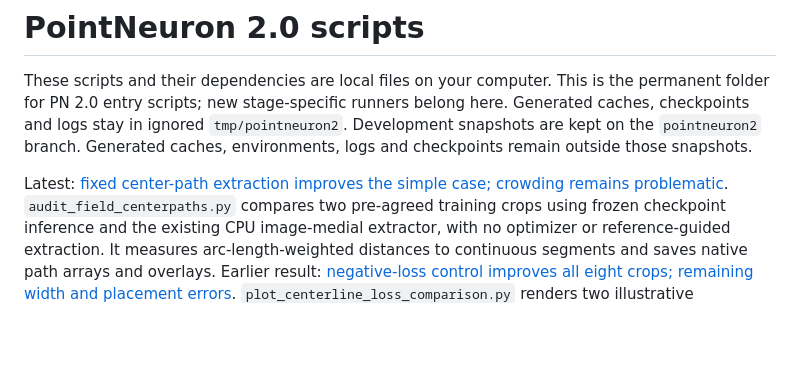
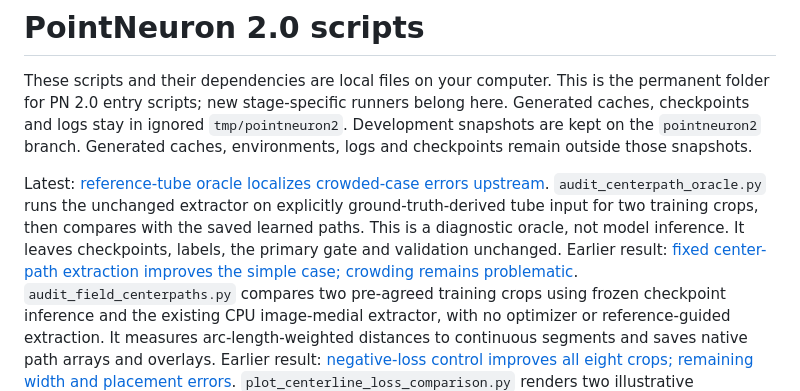
Before and after one commit to GraphiCortex/PointNeuron_Rec, a Markdown page: scripts/pointneuron2/README.md, the part around the change. GitHub-like rendering; blank space fills up the shorter version.

Commit message:
Verify center-path oracle and isolate learned-field errors

```diff
--- a/scripts/pointneuron2/README.md
+++ b/scripts/pointneuron2/README.md
@@ -6,7 +6,12 @@ here. Generated caches, checkpoints and logs stay in ignored `tmp/pointneuron2`.
 Development snapshots are kept on the `pointneuron2` branch. Generated caches,
 environments, logs and checkpoints remain outside those snapshots.
 
-Latest: [fixed center-path extraction improves the simple case; crowding remains problematic](../../docs/pointneuron2/field_centerpaths_results.md).
+Latest: [reference-tube oracle localizes crowded-case errors upstream](../../docs/pointneuron2/centerpath_oracle_results.md).
+`audit_centerpath_oracle.py` runs the unchanged extractor on explicitly
+ground-truth-derived tube input for two training crops, then compares with
+the saved learned paths. This is a diagnostic oracle, not model inference.
+It leaves checkpoints, labels, the primary gate and validation unchanged.
+Earlier result: [fixed center-path extraction improves the simple case; crowding remains problematic](../../docs/pointneuron2/field_centerpaths_results.md).
 `audit_field_centerpaths.py` compares two pre-agreed training crops using frozen
 checkpoint inference and the existing CPU image-medial extractor, with no
 optimizer or reference-guided extraction. It measures arc-length-weighted
```
Also changed, not shown: README.md (+1 -0 lines), docs/pointneuron2/centerpath_oracle_results.md (added, +137 -0 lines), docs/pointneuron2/field_centerpaths_results.md (+3 -3 lines), docs/pointneuron2/centerpath_oracle_results_seed0/sample_0096_patch_003_oracle_paths.png (added), docs/pointneuron2/centerpath_oracle_results_seed0/sample_0162_patch_002_oracle_paths.png (added), 4 other files.
